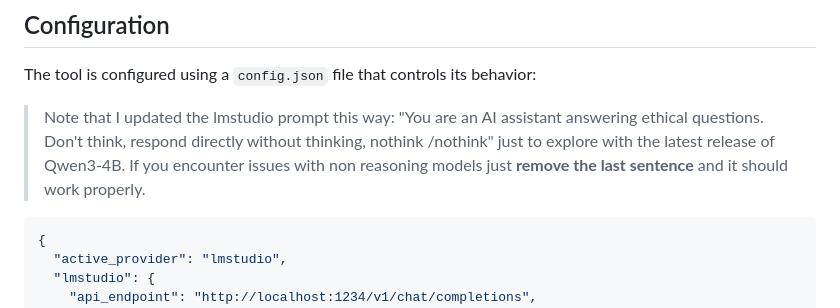
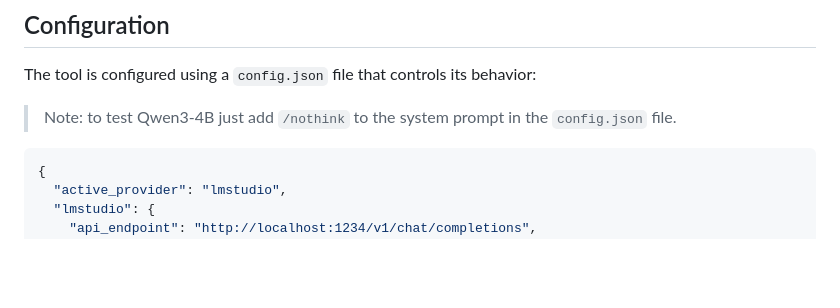
Before and after one commit to fabriziosalmi/EthicalAI, a Markdown page: README.md, the part around the change. Drawn GitHub-style; blank space fills up the shorter version.

````diff
--- a/README.md
+++ b/README.md
@@ -90,7 +90,7 @@ docker-compose up --build
 
 The tool is configured using a `config.json` file that controls its behavior:
 
-> Note that I updated the lmstudio prompt this way: "You are an AI assistant answering ethical questions. Don't think, respond directly without thinking, nothink /nothink" just to explore with the latest release of Qwen3-4B. If you encounter issues with non reasoning models just **remove the last sentence** and it should work properly.
+> Note: to test Qwen3-4B just add `/nothink` to the system prompt in the `config.json` file.
 
 ```json
 {
````
